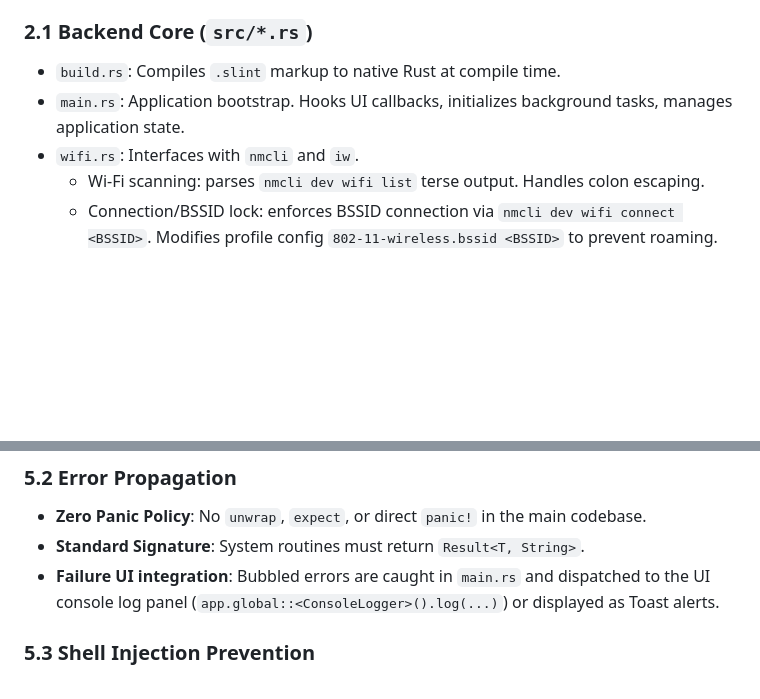
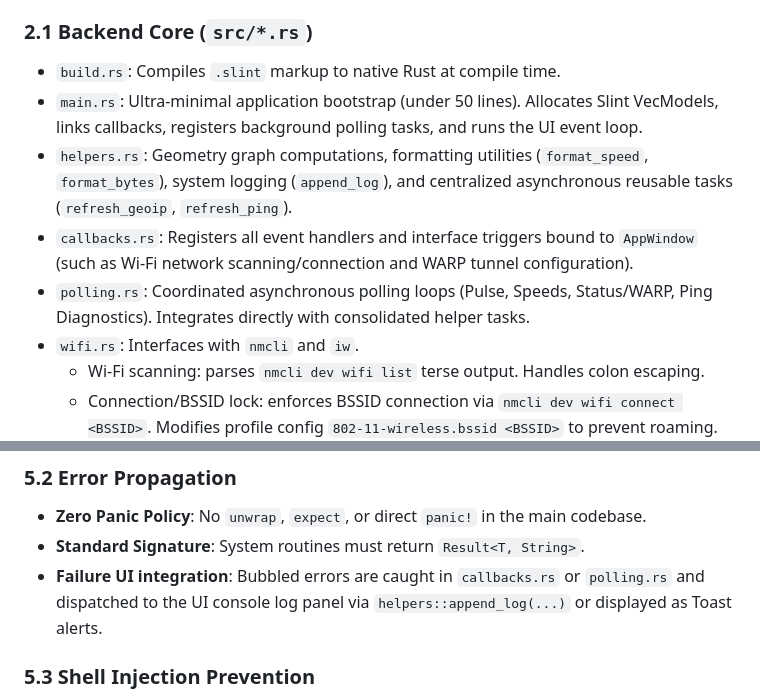
Before and after one commit to thichuong/NetWarp-Manager, a Markdown page: architecture.md, 2 parts joined by grey strips. Rendered like a GitHub page; blank space fills up the shorter version.

```diff
--- a/architecture.md
+++ b/architecture.md
@@ -17,7 +17,10 @@ This specification is optimized for LLM coding agents. It provides a dense, toke
 
 ### 2.1 Backend Core (`src/*.rs`)
 - `build.rs`: Compiles `.slint` markup to native Rust at compile time.
-- `main.rs`: Application bootstrap. Hooks UI callbacks, initializes background tasks, manages application state.
+- `main.rs`: Ultra-minimal application bootstrap (under 50 lines). Allocates Slint VecModels, links callbacks, registers background polling tasks, and runs the UI event loop.
+- `helpers.rs`: Geometry graph computations, formatting utilities (`format_speed`, `format_bytes`), system logging (`append_log`), and centralized asynchronous reusable tasks (`refresh_geoip`, `refresh_ping`).
+- `callbacks.rs`: Registers all event handlers and interface triggers bound to `AppWindow` (such as Wi-Fi network scanning/connection and WARP tunnel configuration).
+- `polling.rs`: Coordinated asynchronous polling loops (Pulse, Speeds, Status/WARP, Ping Diagnostics). Integrates directly with consolidated helper tasks.
 - `wifi.rs`: Interfaces with `nmcli` and `iw`.
   - Wi-Fi scanning: parses `nmcli dev wifi list` terse output. Handles colon escaping.
   - Connection/BSSID lock: enforces BSSID connection via `nmcli dev wifi connect <BSSID>`. Modifies profile config `802-11-wireless.bssid <BSSID>` to prevent roaming.
@@ -111,7 +114,7 @@ indexing_slicing = "warn"
 ### 5.2 Error Propagation
 - **Zero Panic Policy**: No `unwrap`, `expect`, or direct `panic!` in the main codebase.
 - **Standard Signature**: System routines must return `Result<T, String>`.
-- **Failure UI integration**: Bubbled errors are caught in `main.rs` and dispatched to the UI console log panel (`app.global::<ConsoleLogger>().log(...)`) or displayed as Toast alerts.
+- **Failure UI integration**: Bubbled errors are caught in `callbacks.rs` or `polling.rs` and dispatched to the UI console log panel via `helpers::append_log(...)` or displayed as Toast alerts.
 
 ### 5.3 Shell Injection Prevention
 - UI never constructs shell command strings directly.
```
Also changed, not shown: .agents/workflows/rust.md (+12 -18 lines), README.md (+4 -1 lines).
